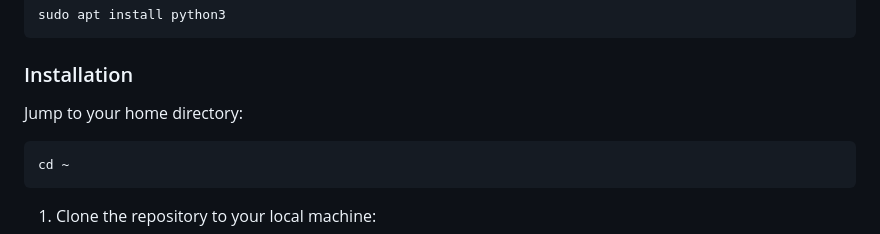
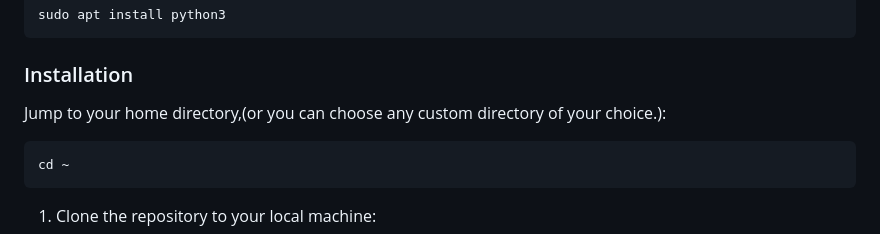
Before and after one commit to anlaki-py/pass-gen, a Markdown page: README.md, the part around the change. GitHub-like rendering.

````diff
--- a/README.md
+++ b/README.md
@@ -37,7 +37,7 @@ sudo apt install python3
 
 ### Installation
 
-Jump to your home directory:
+Jump to your home directory,(or you can choose any custom directory of your choice.):
 
 ```bash
 cd ~
````
